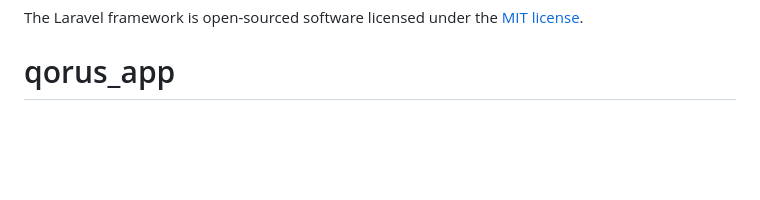
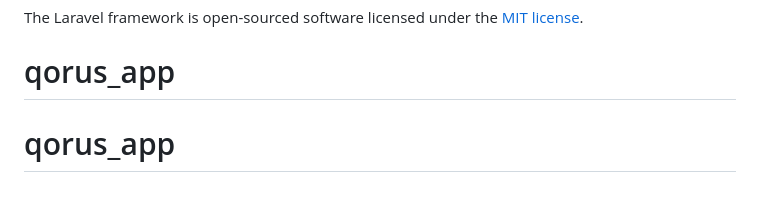
Before and after one commit to pedrocoutinho30/qorus_app, a Markdown page: README.md, the part around the change. Drawn GitHub-style; blank space fills up the shorter version.

```diff
--- a/README.md
+++ b/README.md
@@ -63,3 +63,4 @@ If you discover a security vulnerability within Laravel, please send an e-mail t
 
 The Laravel framework is open-sourced software licensed under the [MIT license](https://opensource.org/licenses/MIT).
 # qorus_app
+# qorus_app
```
